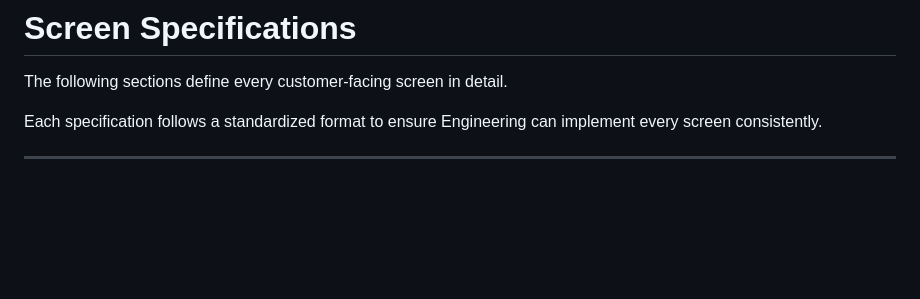
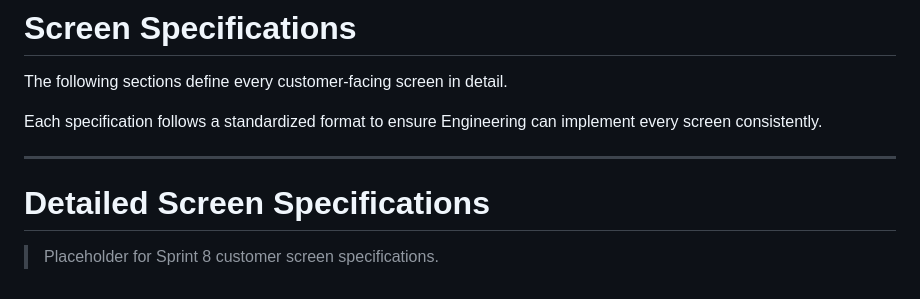
Before and after one commit to rodwiltz/project-victory-backend, a Markdown page: docs/CUSTOMER_SCREEN_LIBRARY.md, the part around the change. Rendered like a GitHub page; blank space fills up the shorter version.

```diff
--- a/docs/CUSTOMER_SCREEN_LIBRARY.md
+++ b/docs/CUSTOMER_SCREEN_LIBRARY.md
@@ -248,3 +248,6 @@ The following sections define every customer-facing screen in detail.
 Each specification follows a standardized format to ensure Engineering can implement every screen consistently.
 
 ---
+# Detailed Screen Specifications
+
+> Placeholder for Sprint 8 customer screen specifications.
```
